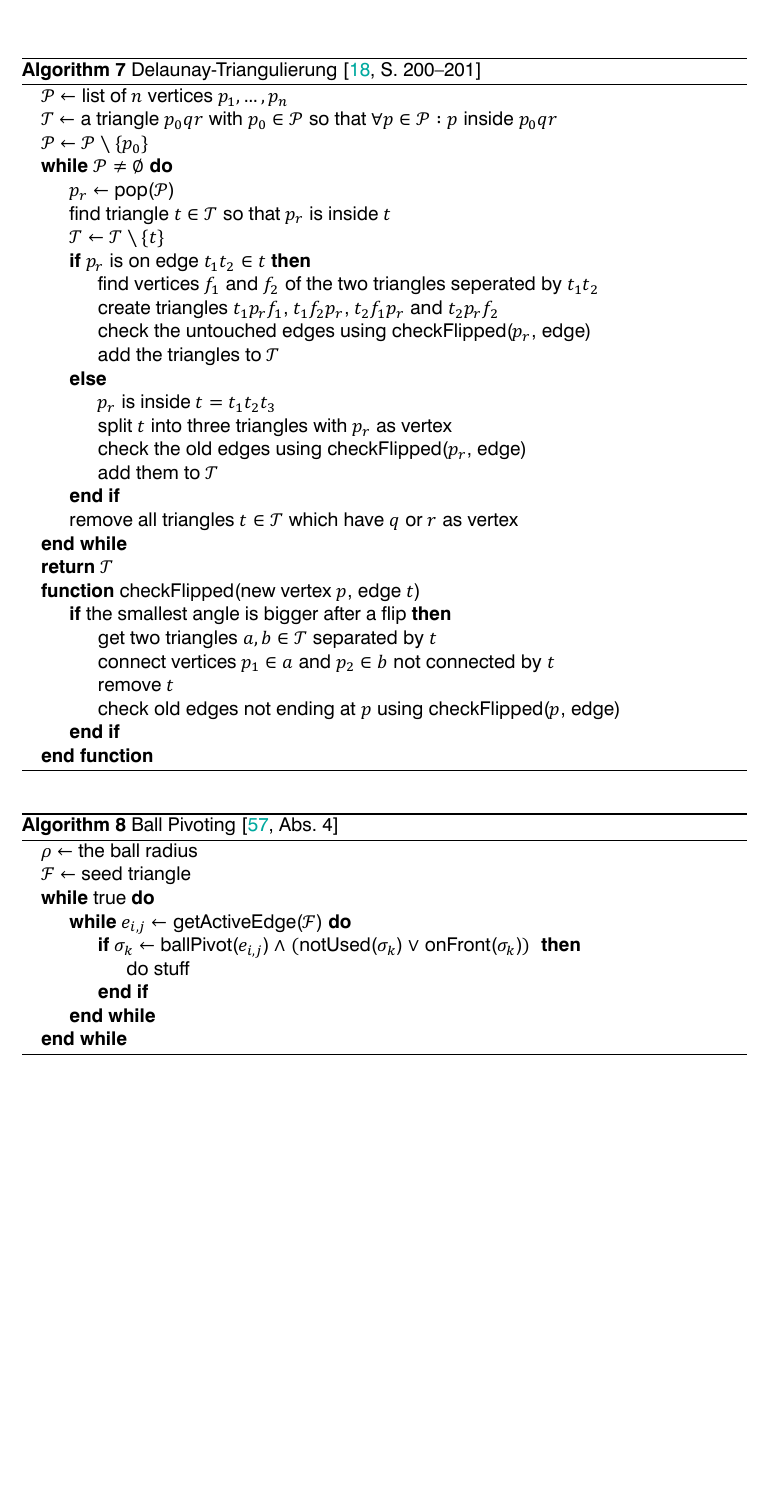
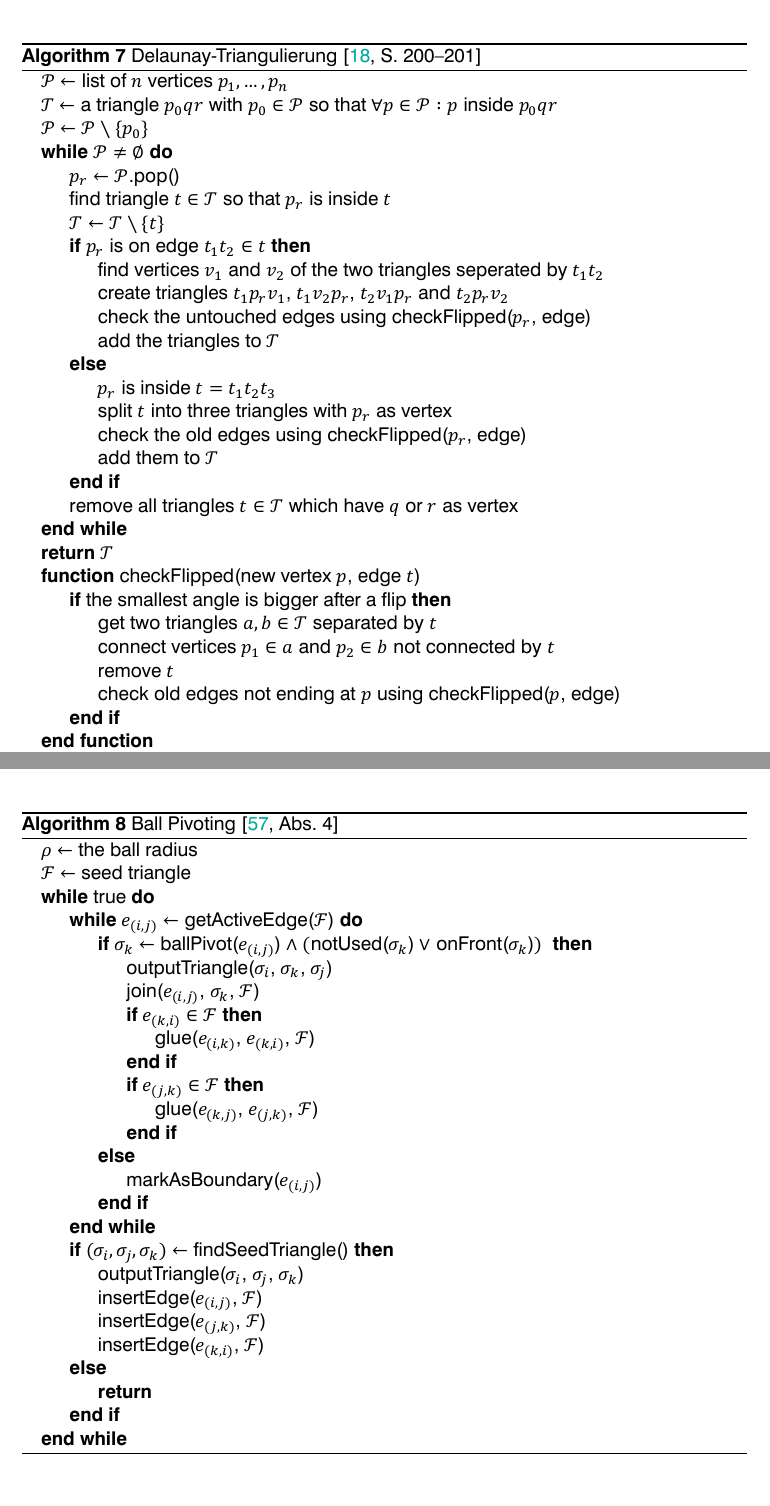
Before and after one commit to LorenzBung/bachelor-thesis, a LaTeX thesis (thesis.tex, which reads chapters/vorherige_arbeit.tex): part of page 36 of 48 before the commit and two parts of pages 36 and 37 of 49 after it, the two joined at a grey line, cut so that both start at the same text, the shorter picture padded with empty space. Compiled offline with XeLaTeX.

Commit message:
completed ball pivot alg, made algs [H]

```diff
--- a/chapters/vorherige_arbeit.tex
+++ b/chapters/vorherige_arbeit.tex
@@ -559,7 +557,7 @@ Beim Renderingprozess können aufgrund von Präzisions- und Rundungsfehlern Arte
 Die Delaunay-Triangulierung behebt dieses Problem weitestgehend, da sie die minimalen Innenwinkel der generierten Dreiecke maximiert \cite[199]{berg2000comp}.
 Eine weitere Eigenschaft ist, dass kein Umkreis eines der Dreiecke einen Knoten beinhaltet, der nicht eine Ecke des Dreiecks ist \cite[196]{berg2000comp}. Der Ablauf der Delaunay-Triangulierung ist in \autoref{alg:delaunay-triangulierung} zu sehen.
 
-\begin{algorithm}
+\begin{algorithm}[H]
 \caption[Delaunay-Triangulierung]{Delaunay-Triangulierung \cite[200--201]{berg2000comp}}
 \label{alg:delaunay-triangulierung}
 \begin{algorithmic}
@@ -567,12 +565,12 @@ Eine weitere Eigenschaft ist, dass kein Umkreis eines der Dreiecke einen Knoten
 \State $\mathcal{T} \gets$ a triangle $p_0 q r$ with $p_0 \in \mathcal{P}$ so that $\forall p \in \mathcal{P} : p \mathrm{\ inside\ } p_0 q r$
 \State $\mathcal{P} \gets \mathcal{P} \setminus \{p_0\}$
 \While{$\mathcal{P} \neq \emptyset$}
-	\State $p_r \gets$ \Call{pop}{$\mathcal{P}$}
+	\State $p_r \gets$ \Call{$\mathcal{P}$.pop()}{}
 	\State find triangle $t \in \mathcal{T}$ so that $p_r$ is inside $t$
 	\State $\mathcal{T} \gets \mathcal{T} \setminus \{t\}$
 	\If{$p_r$ is on edge $t_1t_2 \in t$}
-		\State find vertices $f_1$ and $f_2$ of the two triangles seperated by $t_1t_2$
-		\State create triangles $t_1p_rf_1$, $t_1f_2p_r$, $t_2f_1p_r$ and $t_2p_rf_2$
+		\State find vertices $v_1$ and $v_2$ of the two triangles seperated by $t_1t_2$
+		\State create triangles $t_1p_rv_1$, $t_1v_2p_r$, $t_2v_1p_r$ and $t_2p_rv_2$
 		\State check the untouched edges using \Call{checkFlipped}{$p_r$, edge}
 		\State add the triangles to $\mathcal{T}$
 	\Else
@@ -606,18 +604,35 @@ Trifft er dabei auf einen weiteren Punkt, wird aus diesem und der bereits existi
 Falls er auf keinen Punkt trifft, handelt es sich um eine Außenkante, die nicht weiter betrachtet wird.
 Der genaue Ablauf ist in \autoref{alg:ball-pivoting} dargestellt.
 
-\begin{algorithm}
+\begin{algorithm}[H]
 \caption[Ball Pivoting]{Ball Pivoting \cite[Abs. 4]{bernardini1999ball}}
 \label{alg:ball-pivoting}
 \begin{algorithmic}
 \State $\rho \gets$ the ball radius
 \State $\mathcal{F} \gets$ seed triangle
 \While{true}
-	\While{$e_{i,j} \gets$ \Call{getActiveEdge}{$\mathcal{F}$}}
-		\If{$\sigma_k \gets$ \Call{ballPivot}{$e_{i,j}$} $\wedge\ ($\Call{notUsed}{$\sigma_k$} $\vee$ \Call{onFront}{$\sigma_k$}$)\ $}
-			\State do stuff %TODO
+	\While{$e_{(i,j)} \gets$ \Call{getActiveEdge}{$\mathcal{F}$}}
+		\If{$\sigma_k \gets$ \Call{ballPivot}{$e_{(i,j)}$} $\wedge\ ($\Call{notUsed}{$\sigma_k$} $\vee$ \Call{onFront}{$\sigma_k$}$)\ $}
+			\State \Call{outputTriangle}{$\sigma_i$, $\sigma_k$, $\sigma_j$}
+			\State \Call{join}{$e_{(i,j)}$, $\sigma_k$, $\mathcal{F}$}
+			\If{$e_{(k,i)} \in \mathcal{F}$}
+				\State \Call{glue}{$e_{(i,k)}$, $e_{(k,i)}$, $\mathcal{F}$}
+			\EndIf
+			\If{$e_{(j,k)} \in \mathcal{F}$}
+				\State \Call{glue}{$e_{(k,j)}$, $e_{(j,k)}$, $\mathcal{F}$}
+			\EndIf
+		\Else
+			\State \Call{markAsBoundary}{$e_{(i,j)}$}
 		\EndIf
 	\EndWhile
+	\If{$(\sigma_i, \sigma_j, \sigma_k) \gets$ \Call{findSeedTriangle()}{}}
+		\State \Call{outputTriangle}{$\sigma_i$, $\sigma_j$, $\sigma_k$}
+		\State \Call{insertEdge}{$e_{(i,j)}$, $\mathcal{F}$}
+		\State \Call{insertEdge}{$e_{(j,k)}$, $\mathcal{F}$}
+		\State \Call{insertEdge}{$e_{(k,i)}$, $\mathcal{F}$}
+	\Else
+		\State \Return
+	\EndIf
 \EndWhile
 \end{algorithmic}
 \end{algorithm}
```
Also changed, not shown: chapters/auswertung.tex (+2 -0 lines), thesis.pdf, chapters/vorherige_arbeit.tex (14 more changed lines).
